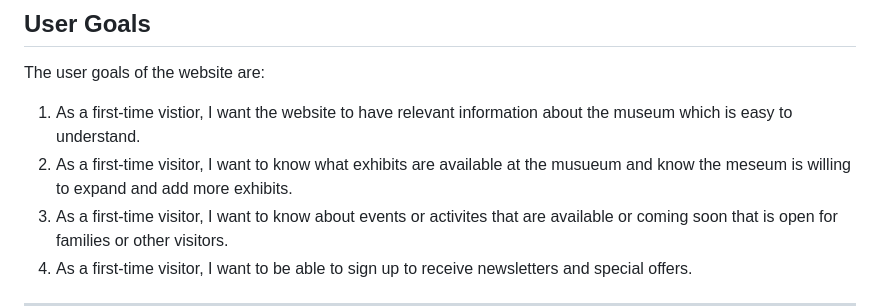
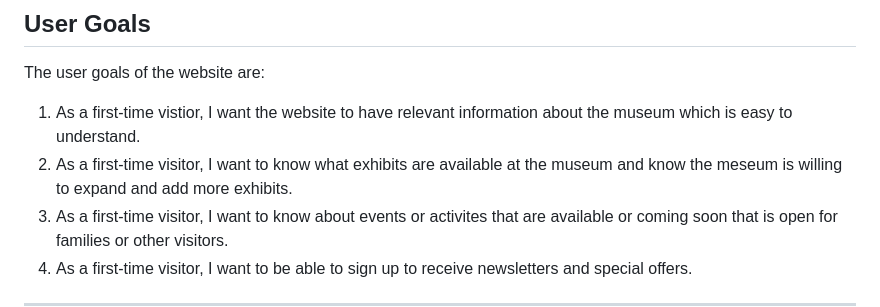
Before and after one commit to sophiedeakin/Our-Universe, a Markdown page: README.md, the part around the change. Drawn GitHub-style.

```diff
--- a/README.md
+++ b/README.md
@@ -32,7 +32,7 @@ The business goals of the website are:
 
 The user goals of the website are:
 1. As a first-time vistior, I want the website to have relevant information about the museum which is easy to understand.
-2. As a first-time visitor, I want to know what exhibits are available at the musueum and know the meseum is willing to expand and add more exhibits.
+2. As a first-time visitor, I want to know what exhibits are available at the museum and know the meseum is willing to expand and add more exhibits.
 3. As a first-time visitor, I want to know about events or activites that are available or coming soon that is open for families or other visitors.
 4. As a first-time visitor, I want to be able to sign up to receive newsletters and special offers.
 
```
